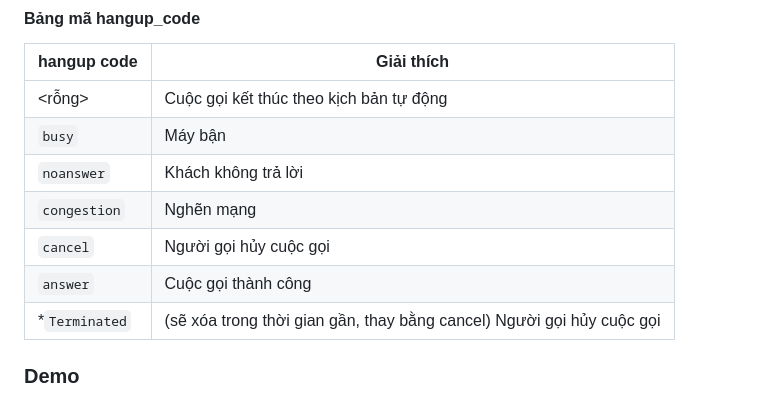
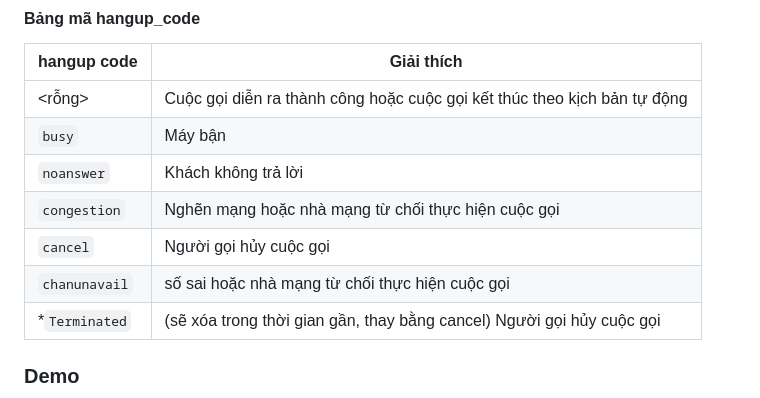
Before and after one commit to subiz/demo-callcenter-sdk, a Markdown page: README.md, the part around the change. GitHub-like rendering.

Commit message:
fix hangup code

```diff
--- a/README.md
+++ b/README.md
@@ -272,12 +272,12 @@ https://api.subiz.com.vn/4.0/accounts/accid/conversations/csrvqjiilytjxgffey?x-a
 
 | hangup code   |  Giải thích  |
 |---|---|
-|  <rỗng>  | Cuộc gọi kết thúc theo kịch bản tự động |
+|  <rỗng>  | Cuộc gọi diễn ra thành công hoặc cuộc gọi kết thúc theo kịch bản tự động |
 | `busy`   |  Máy bận |
-| `noanswer`  | Khách không trả lời  |
-| `congestion`   |  Nghẽn mạng  |
-| `cancel`   |  Người gọi hủy cuộc gọi  |
-| `answer`   |  Cuộc gọi thành công  |
+| `noanswer` | Khách không trả lời  |
+| `congestion` |  Nghẽn mạng hoặc nhà mạng từ chối thực hiện cuộc gọi |
+| `cancel` |  Người gọi hủy cuộc gọi  |
+| `chanunavail` | số sai hoặc nhà mạng từ chối thực hiện cuộc gọi |
 | *`Terminated` |  (sẽ xóa trong thời gian gần, thay bằng cancel) Người gọi hủy cuộc gọi  |
 
 ### Demo
```
